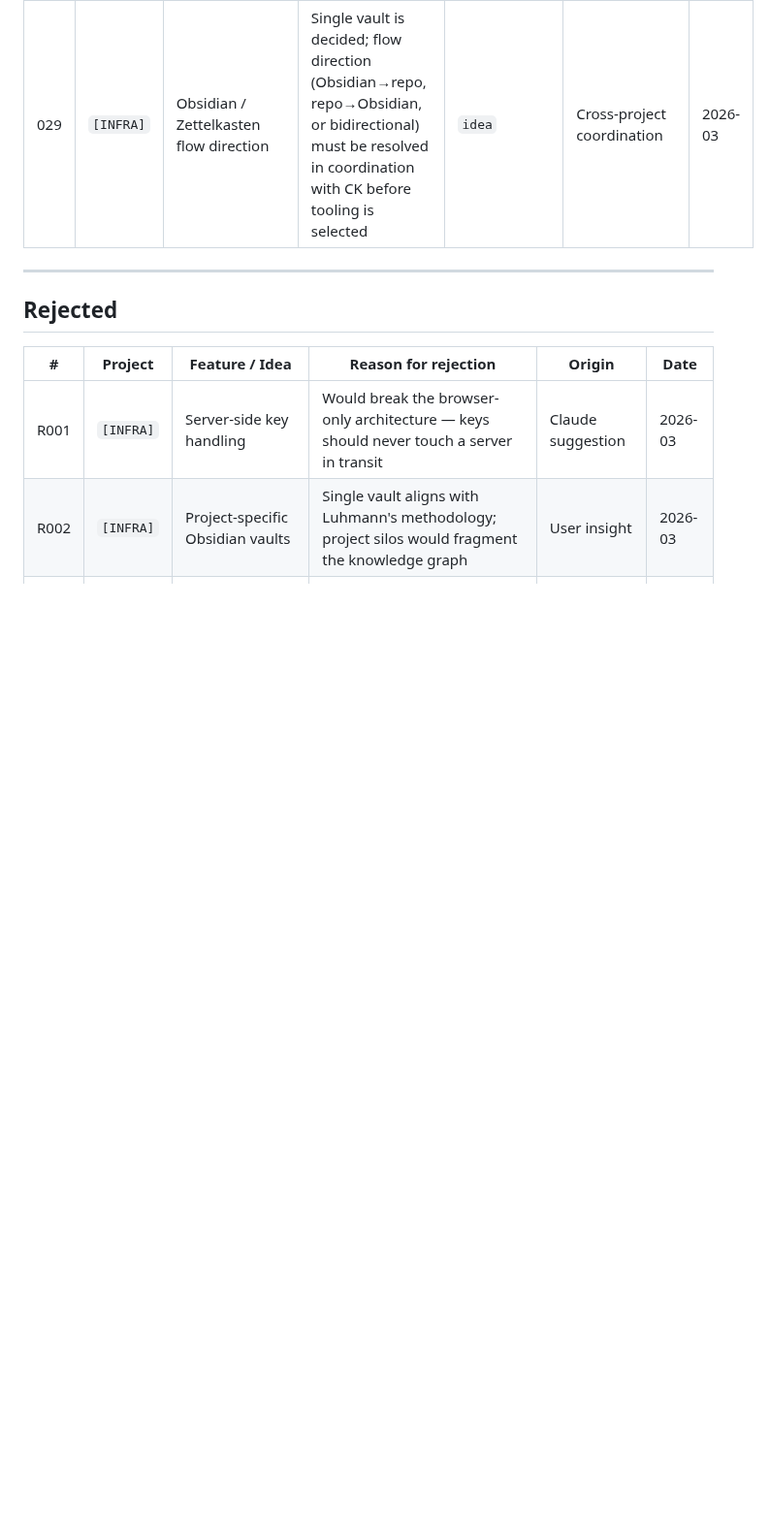
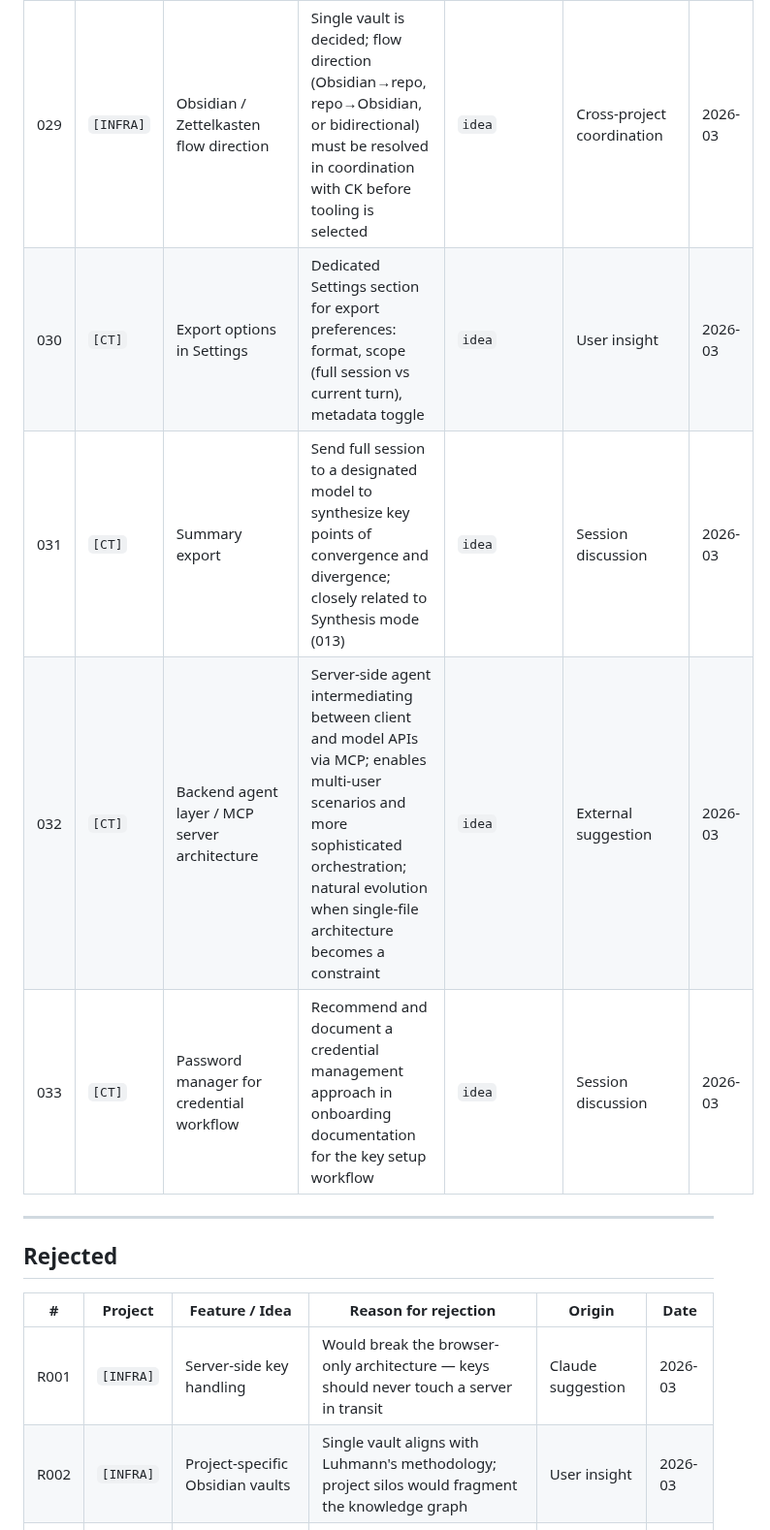
Before and after one commit to habermas-labs/crosstalk, a Markdown page: CT-TRACKER.md, the part around the change. Shown at 97% size. GitHub-like rendering; blank space fills up the shorter version.

Commit message:
add tracker entries 030-033 (export options, summary export, MCP architecture, credential workflow)

```diff
--- a/CT-TRACKER.md
+++ b/CT-TRACKER.md
@@ -48,6 +48,10 @@ Low barrier to entry — if it crossed our minds, it belongs here.
 | 027 | `[INFRA]` | Frontmatter schema v1 | Canonical required/optional fields for content entries; to be decided in coordination with CK to maintain cross-project consistency | `planned` | Cross-project coordination | 2026-03 |
 | 028 | `[INFRA]` | CI validation | Markdown lint + frontmatter schema enforcement on PRs; tooling depends on SSG decision | `idea` | Cross-project coordination | 2026-03 |
 | 029 | `[INFRA]` | Obsidian / Zettelkasten flow direction | Single vault is decided; flow direction (Obsidian→repo, repo→Obsidian, or bidirectional) must be resolved in coordination with CK before tooling is selected | `idea` | Cross-project coordination | 2026-03 |
+| 030 | `[CT]` | Export options in Settings | Dedicated Settings section for export preferences: format, scope (full session vs current turn), metadata toggle | `idea` | User insight | 2026-03 |
+| 031 | `[CT]` | Summary export | Send full session to a designated model to synthesize key points of convergence and divergence; closely related to Synthesis mode (013) | `idea` | Session discussion | 2026-03 |
+| 032 | `[CT]` | Backend agent layer / MCP server architecture | Server-side agent intermediating between client and model APIs via MCP; enables multi-user scenarios and more sophisticated orchestration; natural evolution when single-file architecture becomes a constraint | `idea` | External suggestion | 2026-03 |
+| 033 | `[CT]` | Password manager for credential workflow | Recommend and document a credential management approach in onboarding documentation for the key setup workflow | `idea` | Session discussion | 2026-03 |
 
 ---
 
```
